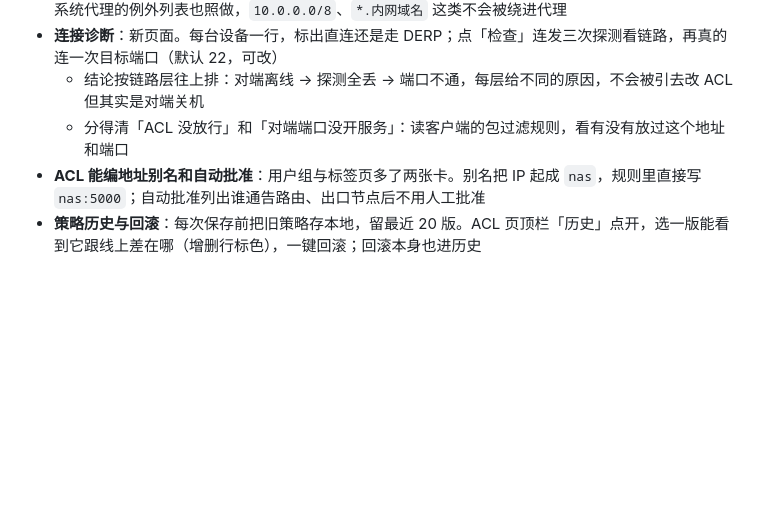
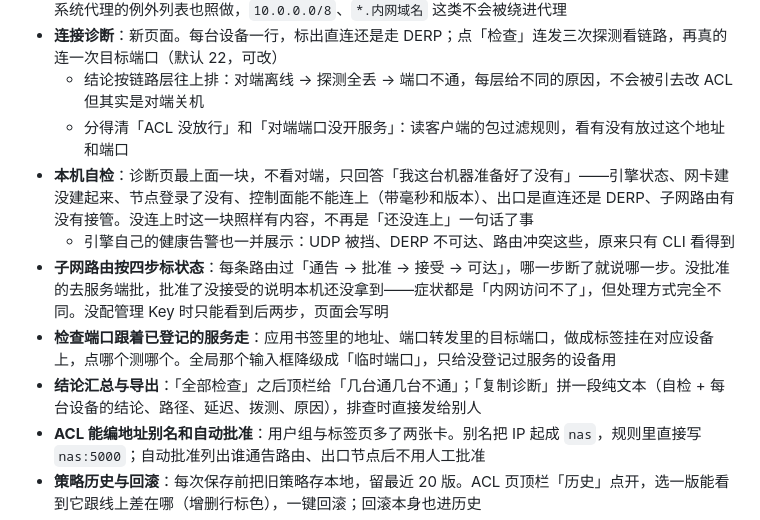
Before and after one commit to boothua-cloud/Weft-Desk, a Markdown page: CHANGELOG.md, the part around the change. GitHub-like rendering; blank space fills up the shorter version.

```diff
--- a/CHANGELOG.md
+++ b/CHANGELOG.md
@@ -15,6 +15,11 @@
 - **连接诊断**：新页面。每台设备一行，标出直连还是走 DERP；点「检查」连发三次探测看链路，再真的连一次目标端口（默认 22，可改）
   - 结论按链路层往上排：对端离线 → 探测全丢 → 端口不通，每层给不同的原因，不会被引去改 ACL 但其实是对端关机
   - 分得清「ACL 没放行」和「对端端口没开服务」：读客户端的包过滤规则，看有没有放过这个地址和端口
+- **本机自检**：诊断页最上面一块，不看对端，只回答「我这台机器准备好了没有」——引擎状态、网卡建没建起来、节点登录了没有、控制面能不能连上（带毫秒和版本）、出口是直连还是 DERP、子网路由有没有接管。没连上时这一块照样有内容，不再是「还没连上」一句话了事
+  - 引擎自己的健康告警也一并展示：UDP 被挡、DERP 不可达、路由冲突这些，原来只有 CLI 看得到
+- **子网路由按四步标状态**：每条路由过「通告 → 批准 → 接受 → 可达」，哪一步断了就说哪一步。没批准的去服务端批，批准了没接受的说明本机还没拿到——症状都是「内网访问不了」，但处理方式完全不同。没配管理 Key 时只能看到后两步，页面会写明
+- **检查端口跟着已登记的服务走**：应用书签里的地址、端口转发里的目标端口，做成标签挂在对应设备上，点哪个测哪个。全局那个输入框降级成「临时端口」，只给没登记过服务的设备用
+- **结论汇总与导出**：「全部检查」之后顶栏给「几台通几台不通」；「复制诊断」拼一段纯文本（自检 + 每台设备的结论、路径、延迟、拨测、原因），排查时直接发给别人
 - **ACL 能编地址别名和自动批准**：用户组与标签页多了两张卡。别名把 IP 起成 `nas`，规则里直接写 `nas:5000`；自动批准列出谁通告路由、出口节点后不用人工批准
 - **策略历史与回滚**：每次保存前把旧策略存本地，留最近 20 版。ACL 页顶栏「历史」点开，选一版能看到它跟线上差在哪（增删行标色），一键回滚；回滚本身也进历史
 - **总览巡检**：「需要处理」卡片汇总四类：路由通告没批准、7 天内到期、离线超过 7 天、生成了 7 天还没用过的授权 Key。每条右边直接给动作或跳到对应页面
```
Also changed, not shown: README.md (+7 -3 lines), docs/screenshots/diagnose.png, 10 other files.
